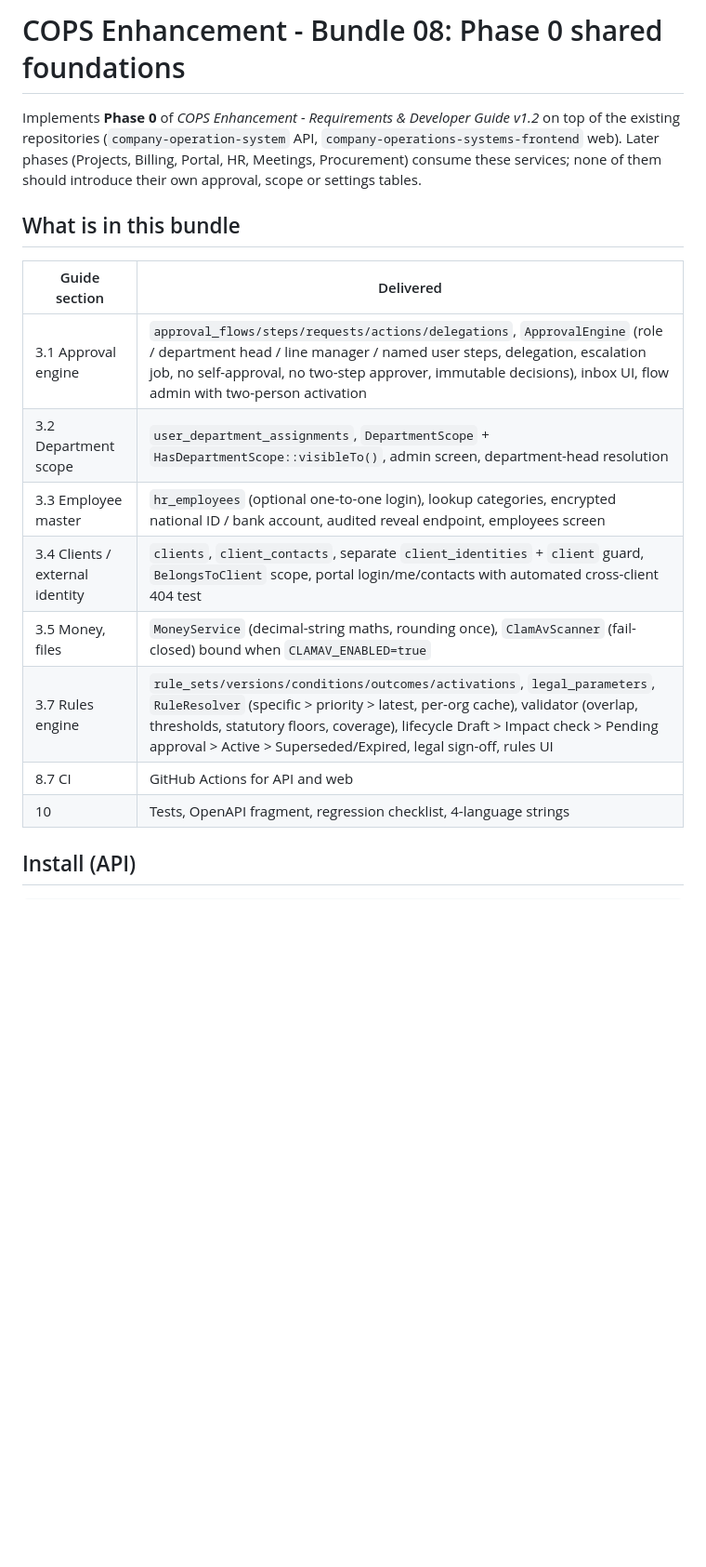
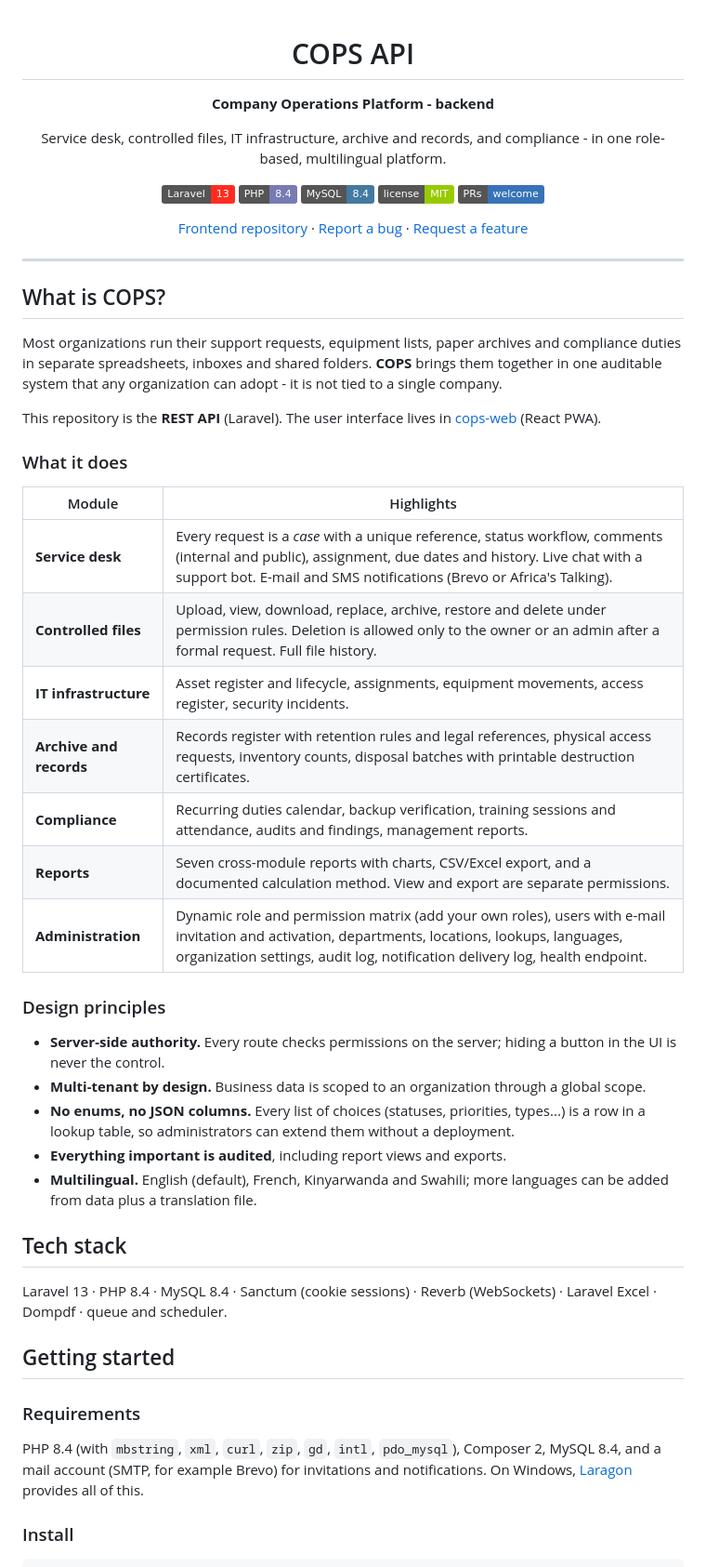
Before and after one commit to Dabani/company-operation-system, a Markdown page: README.md, the part around one of its changes. Shown at 93% size. GitHub-like rendering; badges without logos; blank space fills up the shorter version.

````diff
--- a/README.md
+++ b/README.md
@@ -1,20 +1,61 @@
-# COPS Enhancement - Bundle 08: Phase 0 shared foundations
+<div align="center">
 
-Implements **Phase 0** of *COPS Enhancement - Requirements & Developer Guide v1.2* on top of the existing repositories
-(`company-operation-system` API, `company-operations-systems-frontend` web). Later phases (Projects, Billing, Portal, HR, Meetings,
-Procurement) consume these services; none of them should introduce their own approval, scope or settings tables.
+# COPS API
 
-## What is in this bundle
-| Guide section | Delivered |
+**Company Operations Platform - backend**
+
+Service desk, controlled files, IT infrastructure, archive and records, and compliance - in one role-based, multilingual platform.
+
+![Laravel](https://img.shields.io/badge/Laravel-13-FF2D20?logo=laravel&logoColor=white)
+![PHP](https://img.shields.io/badge/PHP-8.4-777BB4?logo=php&logoColor=white)
+![MySQL](https://img.shields.io/badge/MySQL-8.4-4479A1?logo=mysql&logoColor=white)
+![License](https://img.shields.io/badge/license-MIT-green)
+![PRs welcome](https://img.shields.io/badge/PRs-welcome-3773b8)
+
+[Frontend repository](https://github.com/Dabani/company-operations-systems-frontend) · [Report a bug](https://github.com/Dabani/company-operation-system/issues) · [Request a feature](https://github.com/Dabani/company-operation-system/issues)
+
+</div>
+
+---
+
+## What is COPS?
+
+Most organizations run their support requests, equipment lists, paper archives and compliance duties in separate spreadsheets, inboxes and shared folders.
+**COPS** brings them together in one auditable system that any organization can adopt - it is not tied to a single company.
+
+This repository is the **REST API** (Laravel). The user interface lives in [cops-web](https://github.com/Dabani/company-operations-systems-frontend) (React PWA).
+
+### What it does
+
+| Module | Highlights |
 |---|---|
-| 3.1 Approval engine | `approval_flows/steps/requests/actions/delegations`, `ApprovalEngine` (role / department head / line manager / named user steps, delegation, escalation job, no self-approval, no two-step approver, immutable decisions), inbox UI, flow admin with two-person activation |
-| 3.2 Department scope | `user_department_assignments`, `DepartmentScope` + `HasDepartmentScope::visibleTo()`, admin screen, department-head resolution |
-| 3.3 Employee master | `hr_employees` (optional one-to-one login), lookup categories, encrypted national ID / bank account, audited reveal endpoint, employees screen |
-| 3.4 Clients / external identity | `clients`, `client_contacts`, separate `client_identities` + `client` guard, `BelongsToClient` scope, portal login/me/contacts with automated cross-client 404 test |
-| 3.5 Money, files | `MoneyService` (decimal-string maths, rounding once), `ClamAvScanner` (fail-closed) bound when `CLAMAV_ENABLED=true` |
-| 3.7 Rules engine | `rule_sets/versions/conditions/outcomes/activations`, `legal_parameters`, `RuleResolver` (specific > priority > latest, per-org cache), validator (overlap, thresholds, statutory floors, coverage), lifecycle Draft > Impact check > Pending approval > Active > Superseded/Expired, legal sign-off, rules UI |
-| 8.7 CI | GitHub Actions for API and web |
-| 10 | Tests, OpenAPI fragment, regression checklist, 4-language strings |
+| **Service desk** | Every request is a *case* with a unique reference, status workflow, comments (internal and public), assignment, due dates and history. Live chat with a support bot. E-mail and SMS notifications (Brevo or Africa's Talking). |
+| **Controlled files** | Upload, view, download, replace, archive, restore and delete under permission rules. Deletion is allowed only to the owner or an admin after a formal request. Full file history. |
+| **IT infrastructure** | Asset register and lifecycle, assignments, equipment movements, access register, security incidents. |
+| **Archive and records** | Records register with retention rules and legal references, physical access requests, inventory counts, disposal batches with printable destruction certificates. |
+| **Compliance** | Recurring duties calendar, backup verification, training sessions and attendance, audits and findings, management reports. |
+| **Reports** | Seven cross-module reports with charts, CSV/Excel export, and a documented calculation method. View and export are separate permissions. |
+| **Administration** | Dynamic role and permission matrix (add your own roles), users with e-mail invitation and activation, departments, locations, lookups, languages, organization settings, audit log, notification delivery log, health endpoint. |
 
-## Install (API)
+### Design principles
+
+- **Server-side authority.** Every route checks permissions on the server; hiding a button in the UI is never the control.
+- **Multi-tenant by design.** Business data is scoped to an organization through a global scope.
+- **No enums, no JSON columns.** Every list of choices (statuses, priorities, types...) is a row in a lookup table, so administrators can extend them without a deployment.
+- **Everything important is audited**, including report views and exports.
+- **Multilingual.** English (default), French, Kinyarwanda and Swahili; more languages can be added from data plus a translation file.
+
+## Tech stack
+
+Laravel 13 · PHP 8.4 · MySQL 8.4 · Sanctum (cookie sessions) · Reverb (WebSockets) · Laravel Excel · Dompdf · queue and scheduler.
+
+## Getting started
+
+### Requirements
+
+PHP 8.4 (with `mbstring`, `xml`, `curl`, `zip`, `gd`, `intl`, `pdo_mysql`), Composer 2, MySQL 8.4, and a mail account (SMTP, for example Brevo) for invitations and notifications.
+On Windows, [Laragon](https://laragon.org) provides all of this.
+
+### Install
+
 ```bash
````
Also changed, not shown: other parts of README.md (+111 -31 lines).
